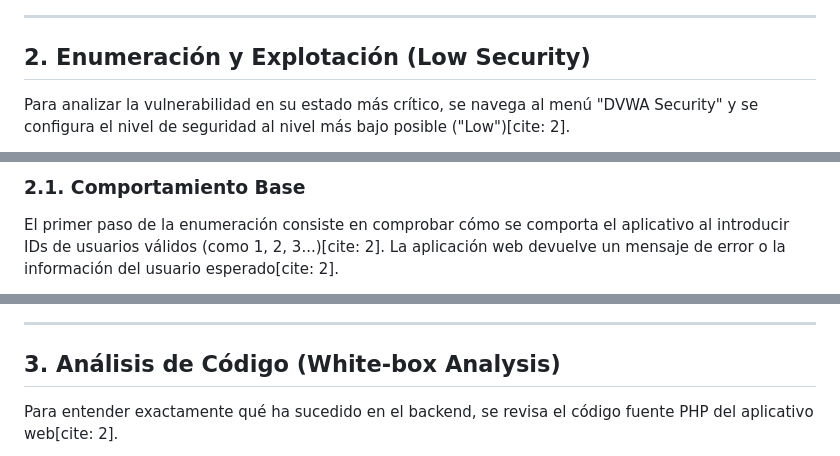
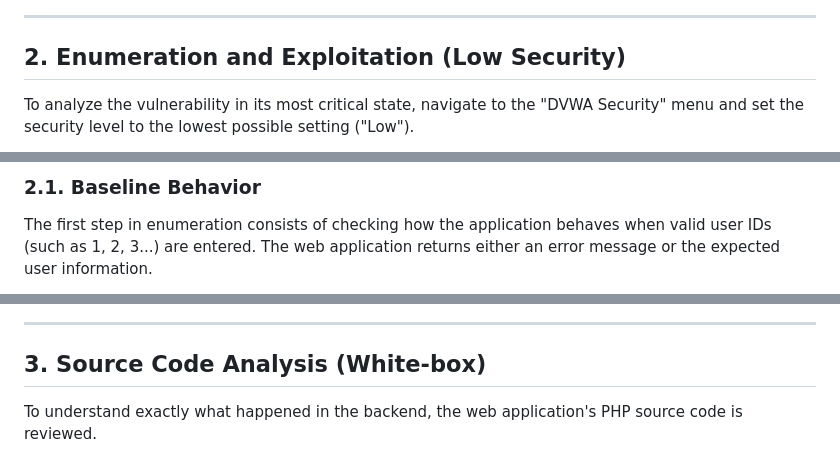
Before and after one commit to Esthercg15/esthercg15.github.io, a Markdown page: SOC_Analyst_Portfolio/SQL_Injection_DVWA/README.md, 3 parts joined by grey strips. Drawn GitHub-style.

```diff
--- a/SOC_Analyst_Portfolio/SQL_Injection_DVWA/README.md
+++ b/SOC_Analyst_Portfolio/SQL_Injection_DVWA/README.md
@@ -27,7 +29,7 @@ Se accede al portal de Damn Vulnerable Web App (DVWA) introduciendo las credenci
 
 ---
 
-## 2. Enumeración y Explotación (Low Security)
+## 2. Enumeration and Exploitation (Low Security)
 
-Para analizar la vulnerabilidad en su estado más crítico, se navega al menú "DVWA Security" y se configura el nivel de seguridad al nivel más bajo posible ("Low")[cite: 2].
+To analyze the vulnerability in its most critical state, navigate to the "DVWA Security" menu and set the security level to the lowest possible setting ("Low").
 
@@ -36,4 +38,4 @@ Para analizar la vulnerabilidad en su estado más crítico, se navega al menú "
 
-### 2.1. Comportamiento Base
-El primer paso de la enumeración consiste en comprobar cómo se comporta el aplicativo al introducir IDs de usuarios válidos (como 1, 2, 3...)[cite: 2]. La aplicación web devuelve un mensaje de error o la información del usuario esperado[cite: 2].
+### 2.1. Baseline Behavior
+The first step in enumeration consists of checking how the application behaves when valid user IDs (such as 1, 2, 3...) are entered. The web application returns either an error message or the expected user information.
 
@@ -47,7 +49,7 @@ Como resultado, se obtiene un error favorable para el atacante porque la aplicac
 
 ---
 
-## 3. Análisis de Código (White-box Analysis)
+## 3. Source Code Analysis (White-box)
 
-Para entender exactamente qué ha sucedido en el backend, se revisa el código fuente PHP del aplicativo web[cite: 2].
+To understand exactly what happened in the backend, the web application's PHP source code is reviewed.
 
```
Also changed, not shown: other parts of SOC_Analyst_Portfolio/SQL_Injection_DVWA/README.md (+30 -27 lines), SOC_Analyst_Portfolio/SQL_Injection_DVWA/README_es.md (added, +75 -0 lines).
